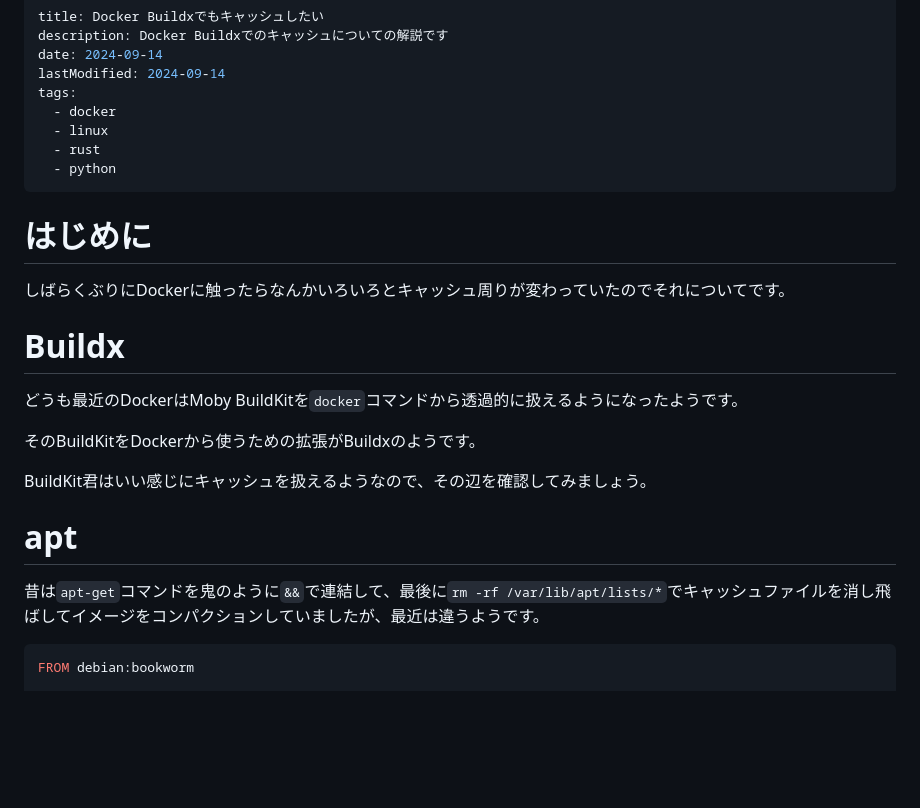
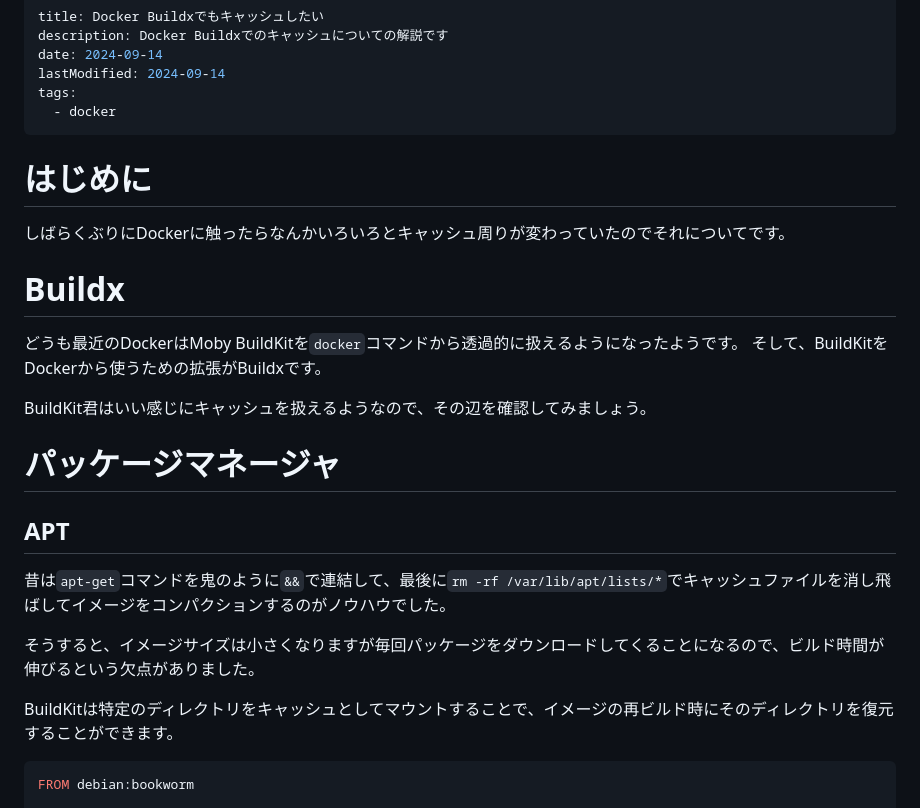
Before and after one commit to jyuch/blog, a Markdown page: posts/2024/09-14-docker-cache.md, the part around one of its changes. Rendered like a GitHub page; blank space fills up the shorter version.

````diff
--- a/posts/2024/09-14-docker-cache.md
+++ b/posts/2024/09-14-docker-cache.md
@@ -5,9 +5,6 @@ date: 2024-09-14
 lastModified: 2024-09-14
 tags:
   - docker
-  - linux
-  - rust
-  - python
 ---
 
 # はじめに
@@ -17,14 +14,19 @@ tags:
 # Buildx
 
 どうも最近のDockerはMoby BuildKitを`docker`コマンドから透過的に扱えるようになったようです。
-
-そのBuildKitをDockerから使うための拡張がBuildxのようです。
+そして、BuildKitをDockerから使うための拡張がBuildxです。
 
 BuildKit君はいい感じにキャッシュを扱えるようなので、その辺を確認してみましょう。
 
-# apt
+# パッケージマネージャ
 
-昔は`apt-get`コマンドを鬼のように`&&`で連結して、最後に`rm -rf /var/lib/apt/lists/*`でキャッシュファイルを消し飛ばしてイメージをコンパクションしていましたが、最近は違うようです。
+## APT
+
+昔は`apt-get`コマンドを鬼のように`&&`で連結して、最後に`rm -rf /var/lib/apt/lists/*`でキャッシュファイルを消し飛ばしてイメージをコンパクションするのがノウハウでした。
+
+そうすると、イメージサイズは小さくなりますが毎回パッケージをダウンロードしてくることになるので、ビルド時間が伸びるという欠点がありました。
+
+BuildKitは特定のディレクトリをキャッシュとしてマウントすることで、イメージの再ビルド時にそのディレクトリを復元することができます。
 
 ```Dockerfile
 FROM debian:bookworm
````
Also changed, not shown: other parts of posts/2024/09-14-docker-cache.md (+39 -13 lines).
